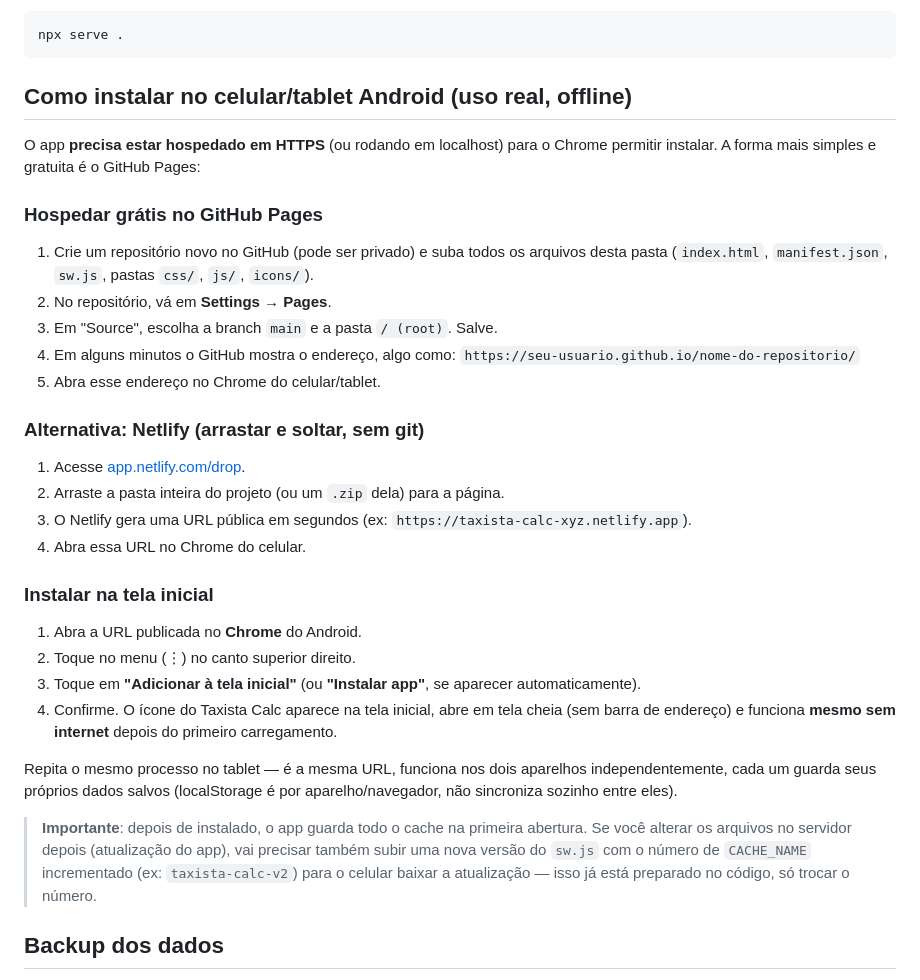
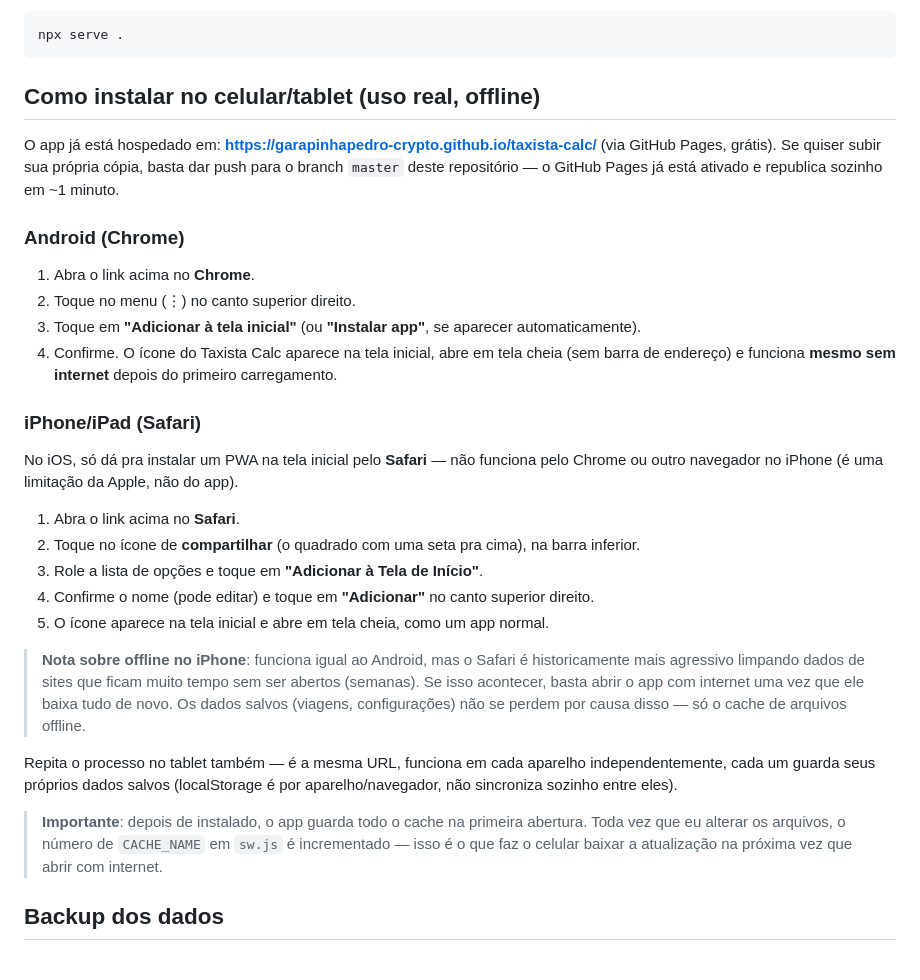
Before and after one commit to garapinhapedro-crypto/taxista-calc, a Markdown page: README.md, the part around the change. Drawn GitHub-style.

Commit message:
Documenta instalacao no iPhone/Safari e simplifica secao de hospedagem
Co-Authored-By: Claude Sonnet 5 <noreply@anthropic.com>

````diff
--- a/README.md
+++ b/README.md
@@ -28,36 +28,32 @@ Se preferir Node.js:
 npx serve .
 ```
 
-## Como instalar no celular/tablet Android (uso real, offline)
+## Como instalar no celular/tablet (uso real, offline)
 
-O app **precisa estar hospedado em HTTPS** (ou rodando em localhost) para o Chrome permitir instalar. A forma mais simples e gratuita é o GitHub Pages:
+O app já está hospedado em: **https://garapinhapedro-crypto.github.io/taxista-calc/** (via GitHub Pages, grátis). Se quiser subir sua própria cópia, basta dar push para o branch `master` deste repositório — o GitHub Pages já está ativado e republica sozinho em ~1 minuto.
 
-### Hospedar grátis no GitHub Pages
+### Android (Chrome)
 
-1. Crie um repositório novo no GitHub (pode ser privado) e suba todos os arquivos desta pasta (`index.html`, `manifest.json`, `sw.js`, pastas `css/`, `js/`, `icons/`).
-2. No repositório, vá em **Settings → Pages**.
-3. Em "Source", escolha a branch `main` e a pasta `/ (root)`. Salve.
-4. Em alguns minutos o GitHub mostra o endereço, algo como:
-   `https://seu-usuario.github.io/nome-do-repositorio/`
-5. Abra esse endereço no Chrome do celular/tablet.
-
-### Alternativa: Netlify (arrastar e soltar, sem git)
-
-1. Acesse [app.netlify.com/drop](https://app.netlify.com/drop).
-2. Arraste a pasta inteira do projeto (ou um `.zip` dela) para a página.
-3. O Netlify gera uma URL pública em segundos (ex: `https://taxista-calc-xyz.netlify.app`).
-4. Abra essa URL no Chrome do celular.
-
-### Instalar na tela inicial
-
-1. Abra a URL publicada no **Chrome** do Android.
+1. Abra o link acima no **Chrome**.
 2. Toque no menu (⋮) no canto superior direito.
 3. Toque em **"Adicionar à tela inicial"** (ou **"Instalar app"**, se aparecer automaticamente).
 4. Confirme. O ícone do Taxista Calc aparece na tela inicial, abre em tela cheia (sem barra de endereço) e funciona **mesmo sem internet** depois do primeiro carregamento.
 
-Repita o mesmo processo no tablet — é a mesma URL, funciona nos dois aparelhos independentemente, cada um guarda seus próprios dados salvos (localStorage é por aparelho/navegador, não sincroniza sozinho entre eles).
+### iPhone/iPad (Safari)
 
-> **Importante**: depois de instalado, o app guarda todo o cache na primeira abertura. Se você alterar os arquivos no servidor depois (atualização do app), vai precisar também subir uma nova versão do `sw.js` com o número de `CACHE_NAME` incrementado (ex: `taxista-calc-v2`) para o celular baixar a atualização — isso já está preparado no código, só trocar o número.
+No iOS, só dá pra instalar um PWA na tela inicial pelo **Safari** — não funciona pelo Chrome ou outro navegador no iPhone (é uma limitação da Apple, não do app).
+
+1. Abra o link acima no **Safari**.
+2. Toque no ícone de **compartilhar** (o quadrado com uma seta pra cima), na barra inferior.
+3. Role a lista de opções e toque em **"Adicionar à Tela de Início"**.
+4. Confirme o nome (pode editar) e toque em **"Adicionar"** no canto superior direito.
+5. O ícone aparece na tela inicial e abre em tela cheia, como um app normal.
+
+> **Nota sobre offline no iPhone**: funciona igual ao Android, mas o Safari é historicamente mais agressivo limpando dados de sites que ficam muito tempo sem ser abertos (semanas). Se isso acontecer, basta abrir o app com internet uma vez que ele baixa tudo de novo. Os dados salvos (viagens, configurações) não se perdem por causa disso — só o cache de arquivos offline.
+
+Repita o processo no tablet também — é a mesma URL, funciona em cada aparelho independentemente, cada um guarda seus próprios dados salvos (localStorage é por aparelho/navegador, não sincroniza sozinho entre eles).
+
+> **Importante**: depois de instalado, o app guarda todo o cache na primeira abertura. Toda vez que eu alterar os arquivos, o número de `CACHE_NAME` em `sw.js` é incrementado — isso é o que faz o celular baixar a atualização na próxima vez que abrir com internet.
 
 ## Backup dos dados
 
````
